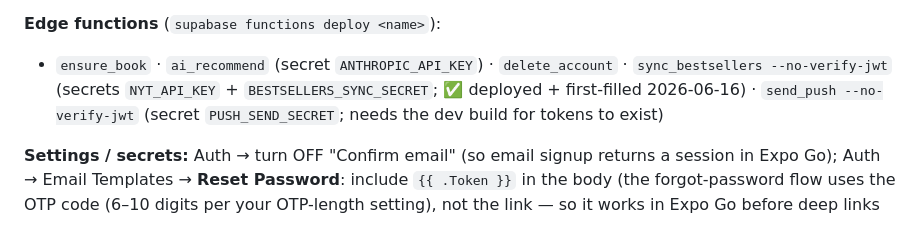
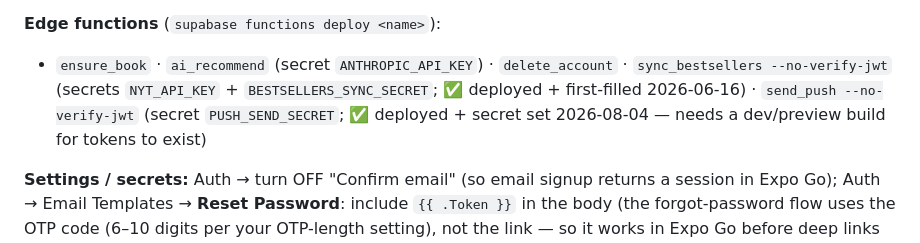
Before and after one commit to converse231/logos-book-app, a Markdown page: CLAUDE.md, the part around one of its changes. Rendered like a GitHub page.

```diff
--- a/CLAUDE.md
+++ b/CLAUDE.md
@@ -157,6 +159,6 @@ Ordering reflects the confirmed "onboarding first" decision. (Product Phase 1–
 
 **Edge functions** (`supabase functions deploy <name>`):
-- `ensure_book` · `ai_recommend` (secret `ANTHROPIC_API_KEY`) · `delete_account` · `sync_bestsellers --no-verify-jwt` (secrets `NYT_API_KEY` + `BESTSELLERS_SYNC_SECRET`; ✅ deployed + first-filled 2026-06-16) · `send_push --no-verify-jwt` (secret `PUSH_SEND_SECRET`; needs the dev build for tokens to exist)
+- `ensure_book` · `ai_recommend` (secret `ANTHROPIC_API_KEY`) · `delete_account` · `sync_bestsellers --no-verify-jwt` (secrets `NYT_API_KEY` + `BESTSELLERS_SYNC_SECRET`; ✅ deployed + first-filled 2026-06-16) · `send_push --no-verify-jwt` (secret `PUSH_SEND_SECRET`; ✅ deployed + secret set 2026-08-04 — needs a dev/preview build for tokens to exist)
 
 **Settings / secrets:** Auth → turn OFF "Confirm email" (so email signup returns a session in Expo Go); Auth → Email Templates → **Reset Password**: include `{{ .Token }}` in the body (the forgot-password flow uses the OTP code (6–10 digits per your OTP-length setting), not the link — so it works in Expo Go before deep links land at B5); PostHog `EXPO_PUBLIC_POSTHOG_KEY` in `.env` (optional, silent no-op if unset). Project ref: `gkigoeaycabiviuqfojd`.
 
```
Also changed, not shown: other parts of CLAUDE.md (+5 -3 lines).
